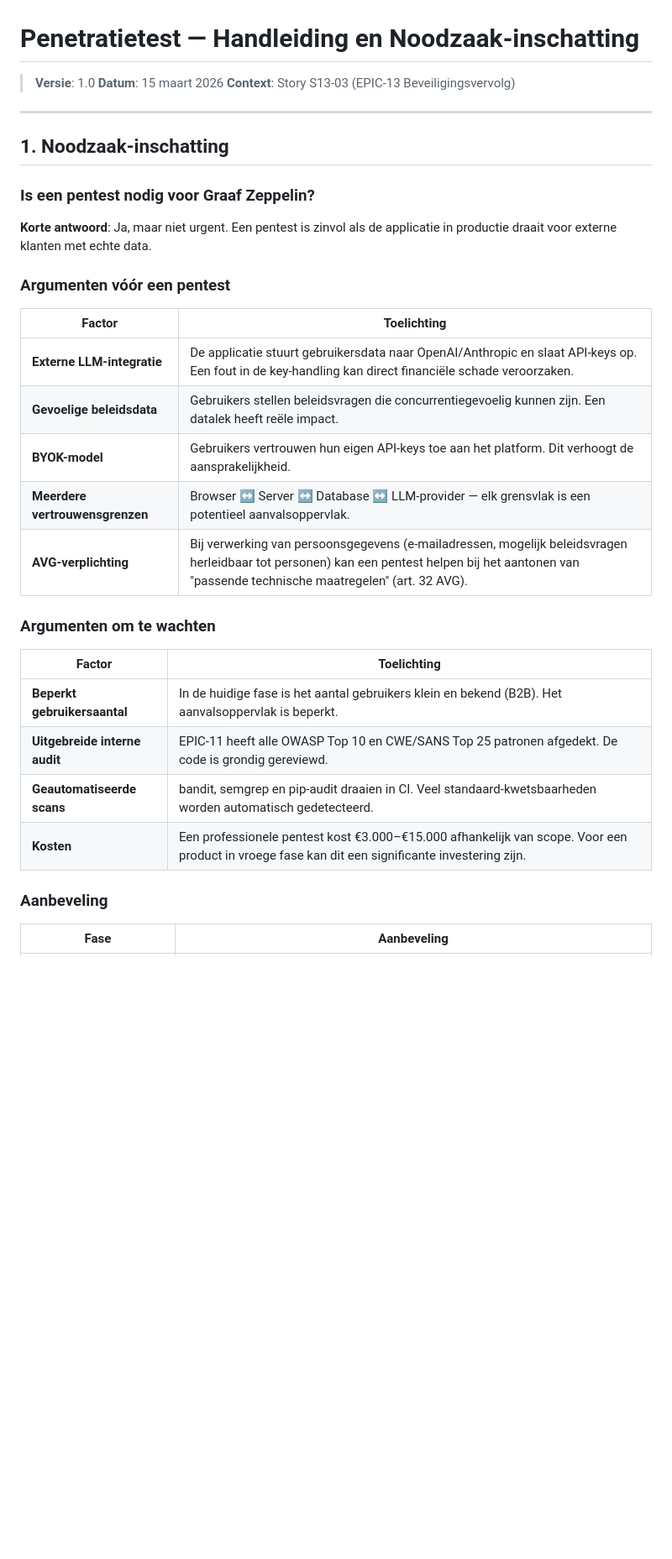
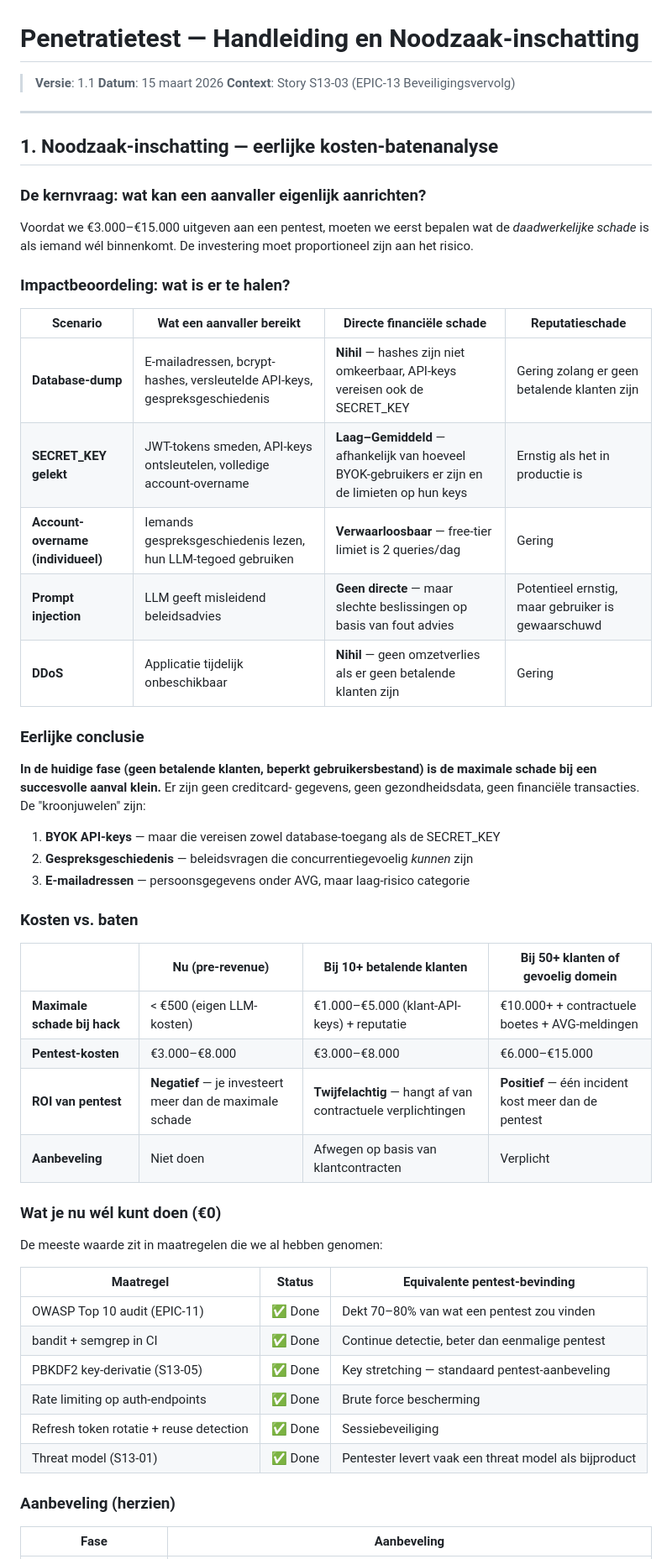
Before and after one commit to maxonamission/Graaf_Zeppelin, a Markdown page: docs/pentest-handleiding.md, the part around one of its changes. Shown at 84% size. GitHub-like rendering; blank space fills up the shorter version.

Commit message:
S13-03: pentest-handleiding aangescherpt met impactbeoordeling en kosten-baten
Toegevoegd:
- Concrete impactbeoordeling per aanvalsscenario (wat kan een aanvaller bereiken?)
- Eerlijke kosten-batenanalyse: pre-revenue pentest kost meer dan de max schade
- Gratis alternatieven (OWASP ZAP, nikto) als tussenstap
- Fase-gebonden advies: pentest pas bij betalende klanten of contractuele eis
- Vergelijking met al geïmplementeerde maatregelen (EPIC-11/13)

https://claude.ai/code/session_01DPt8TZP9SdnB54mjm9HfN3

```diff
--- a/docs/pentest-handleiding.md
+++ b/docs/pentest-handleiding.md
@@ -1,37 +1,63 @@
 # Penetratietest — Handleiding en Noodzaak-inschatting
 
-> **Versie**: 1.0
+> **Versie**: 1.1
 > **Datum**: 15 maart 2026
 > **Context**: Story S13-03 (EPIC-13 Beveiligingsvervolg)
 
 ---
 
-## 1. Noodzaak-inschatting
+## 1. Noodzaak-inschatting — eerlijke kosten-batenanalyse
 
-### Is een pentest nodig voor Graaf Zeppelin?
+### De kernvraag: wat kan een aanvaller eigenlijk aanrichten?
 
-**Korte antwoord**: Ja, maar niet urgent. Een pentest is zinvol als de applicatie in productie draait voor externe klanten met echte data.
+Voordat we €3.000–€15.000 uitgeven aan een pentest, moeten we eerst bepalen wat
+de *daadwerkelijke schade* is als iemand wél binnenkomt. De investering moet
+proportioneel zijn aan het risico.
 
-### Argumenten vóór een pentest
+### Impactbeoordeling: wat is er te halen?
 
-| Factor | Toelichting |
-|--------|------------|
-| **Externe LLM-integratie** | De applicatie stuurt gebruikersdata naar OpenAI/Anthropic en slaat API-keys op. Een fout in de key-handling kan direct financiële schade veroorzaken. |
-| **Gevoelige beleidsdata** | Gebruikers stellen beleidsvragen die concurrentiegevoelig kunnen zijn. Een datalek heeft reële impact. |
-| **BYOK-model** | Gebruikers vertrouwen hun eigen API-keys toe aan het platform. Dit verhoogt de aansprakelijkheid. |
-| **Meerdere vertrouwensgrenzen** | Browser ↔ Server ↔ Database ↔ LLM-provider — elk grensvlak is een potentieel aanvalsoppervlak. |
-| **AVG-verplichting** | Bij verwerking van persoonsgegevens (e-mailadressen, mogelijk beleidsvragen herleidbaar tot personen) kan een pentest helpen bij het aantonen van "passende technische maatregelen" (art. 32 AVG). |
+| Scenario | Wat een aanvaller bereikt | Directe financiële schade | Reputatieschade |
+|----------|-------------------------|--------------------------|-----------------|
+| **Database-dump** | E-mailadressen, bcrypt-hashes, versleutelde API-keys, gespreksgeschiedenis | **Nihil** — hashes zijn niet omkeerbaar, API-keys vereisen ook de SECRET_KEY | Gering zolang er geen betalende klanten zijn |
+| **SECRET_KEY gelekt** | JWT-tokens smeden, API-keys ontsleutelen, volledige account-overname | **Laag–Gemiddeld** — afhankelijk van hoeveel BYOK-gebruikers er zijn en de limieten op hun keys | Ernstig als het in productie is |
+| **Account-overname (individueel)** | Iemands gespreksgeschiedenis lezen, hun LLM-tegoed gebruiken | **Verwaarloosbaar** — free-tier limiet is 2 queries/dag | Gering |
+| **Prompt injection** | LLM geeft misleidend beleidsadvies | **Geen directe** — maar slechte beslissingen op basis van fout advies | Potentieel ernstig, maar gebruiker is gewaarschuwd |
+| **DDoS** | Applicatie tijdelijk onbeschikbaar | **Nihil** — geen omzetverlies als er geen betalende klanten zijn | Gering |
 
-### Argumenten om te wachten
+### Eerlijke conclusie
 
-| Factor | Toelichting |
-|--------|------------|
-| **Beperkt gebruikersaantal** | In de huidige fase is het aantal gebruikers klein en bekend (B2B). Het aanvalsoppervlak is beperkt. |
-| **Uitgebreide interne audit** | EPIC-11 heeft alle OWASP Top 10 en CWE/SANS Top 25 patronen afgedekt. De code is grondig gereviewd. |
-| **Geautomatiseerde scans** | bandit, semgrep en pip-audit draaien in CI. Veel standaard-kwetsbaarheden worden automatisch gedetecteerd. |
-| **Kosten** | Een professionele pentest kost €3.000–€15.000 afhankelijk van scope. Voor een product in vroege fase kan dit een significante investering zijn. |
+**In de huidige fase (geen betalende klanten, beperkt gebruikersbestand) is de
+maximale schade bij een succesvolle aanval klein.** Er zijn geen creditcard-
+gegevens, geen gezondheidsdata, geen financiële transacties. De "kroonjuwelen"
+zijn:
 
-### Aanbeveling
+1. **BYOK API-keys** — maar die vereisen zowel database-toegang als de SECRET_KEY
+2. **Gespreksgeschiedenis** — beleidsvragen die concurrentiegevoelig *kunnen* zijn
+3. **E-mailadressen** — persoonsgegevens onder AVG, maar laag-risico categorie
+
+### Kosten vs. baten
+
+| | Nu (pre-revenue) | Bij 10+ betalende klanten | Bij 50+ klanten of gevoelig domein |
+|---|---|---|---|
+| **Maximale schade bij hack** | < €500 (eigen LLM-kosten) | €1.000–€5.000 (klant-API-keys) + reputatie | €10.000+ + contractuele boetes + AVG-meldingen |
+| **Pentest-kosten** | €3.000–€8.000 | €3.000–€8.000 | €6.000–€15.000 |
+| **ROI van pentest** | **Negatief** — je investeert meer dan de maximale schade | **Twijfelachtig** — hangt af van contractuele verplichtingen | **Positief** — één incident kost meer dan de pentest |
+| **Aanbeveling** | Niet doen | Afwegen op basis van klantcontracten | Verplicht |
+
+### Wat je nu wél kunt doen (€0)
+
+De meeste waarde zit in maatregelen die we al hebben genomen:
+
+| Maatregel | Status | Equivalente pentest-bevinding |
+|-----------|--------|------------------------------|
+| OWASP Top 10 audit (EPIC-11) | ✅ Done | Dekt 70–80% van wat een pentest zou vinden |
+| bandit + semgrep in CI | ✅ Done | Continue detectie, beter dan eenmalige pentest |
+| PBKDF2 key-derivatie (S13-05) | ✅ Done | Key stretching — standaard pentest-aanbeveling |
+| Rate limiting op auth-endpoints | ✅ Done | Brute force bescherming |
+| Refresh token rotatie + reuse detection | ✅ Done | Sessiebeveiliging |
+| Threat model (S13-01) | ✅ Done | Pentester levert vaak een threat model als bijproduct |
+
+### Aanbeveling (herzien)
 
 | Fase | Aanbeveling |
 |------|-------------|
```
Also changed, not shown: other parts of docs/pentest-handleiding.md (+26 -11 lines).
